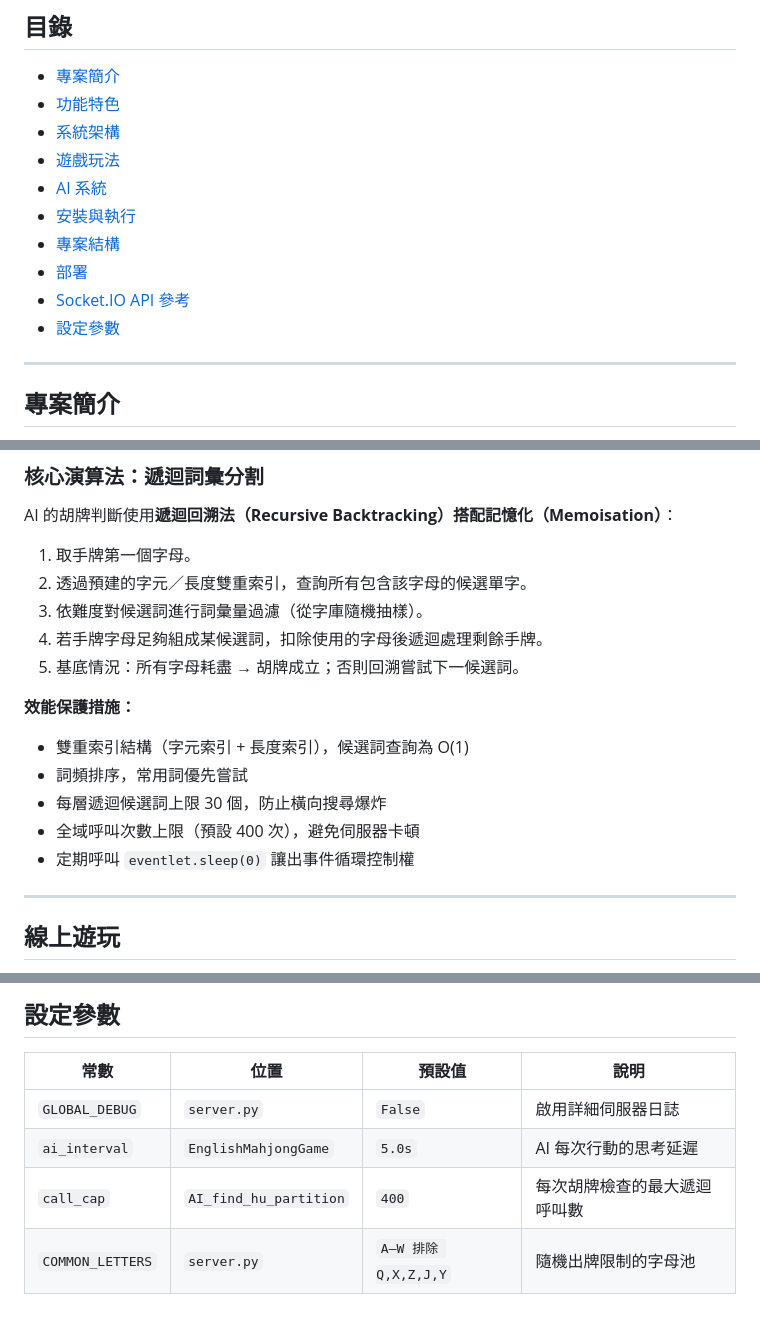
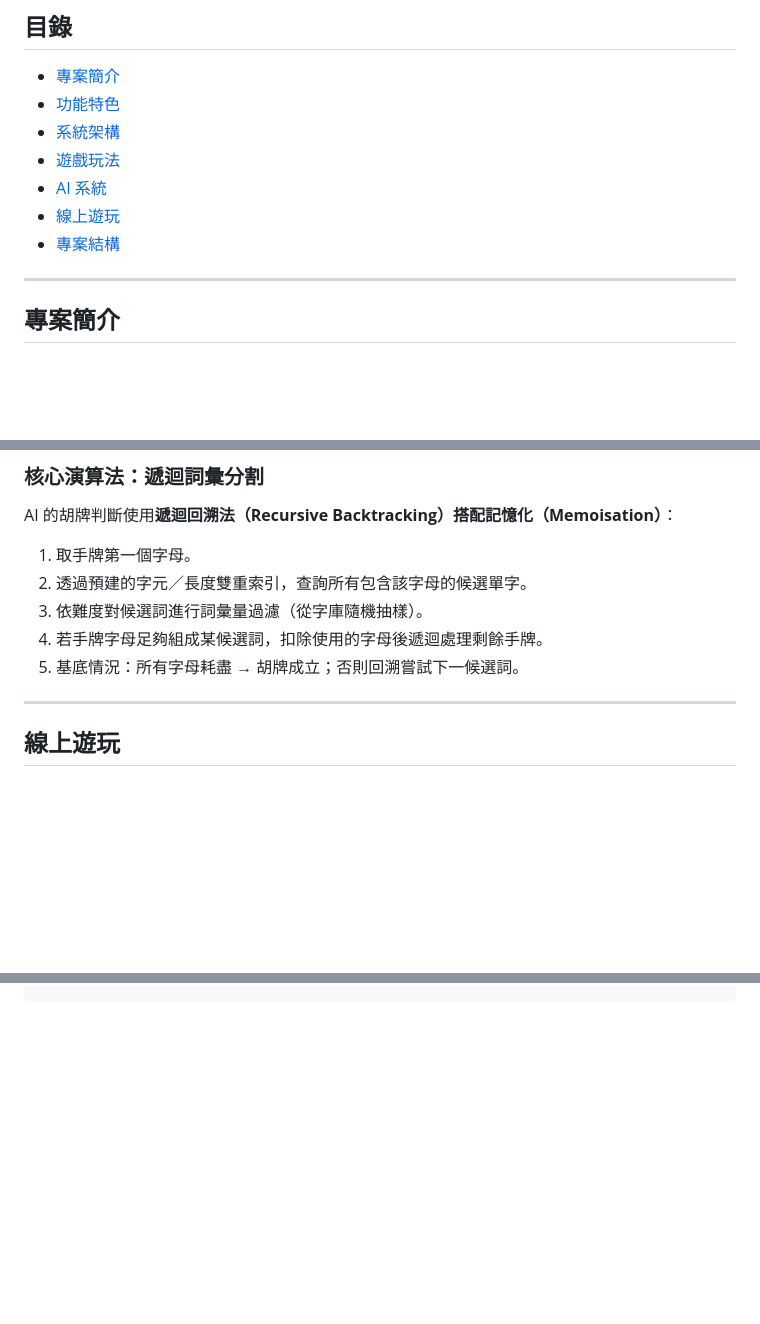
Before and after one commit to redbacon0423/english-mahjohn, a Markdown page: README.md, 3 parts joined by grey strips. Rendered like a GitHub page; blank space fills up the shorter version.

Commit message:
Clean README for exhibition: remove developer sections, add EXHIBITION.md

```diff
--- a/README.md
+++ b/README.md
@@ -11,11 +11,8 @@
 - [系統架構](#系統架構)
 - [遊戲玩法](#遊戲玩法)
 - [AI 系統](#ai-系統)
-- [安裝與執行](#安裝與執行)
+- [線上遊玩](#線上遊玩)
 - [專案結構](#專案結構)
-- [部署](#部署)
-- [Socket.IO API 參考](#socketio-api-參考)
-- [設定參數](#設定參數)
 
 ---
 
@@ -158,14 +155,6 @@ AI 的胡牌判斷使用**遞迴回溯法（Recursive Backtracking）搭配記
 4. 若手牌字母足夠組成某候選詞，扣除使用的字母後遞迴處理剩餘手牌。
 5. 基底情況：所有字母耗盡 → 胡牌成立；否則回溯嘗試下一候選詞。
 
-**效能保護措施：**
-
-- 雙重索引結構（字元索引 + 長度索引），候選詞查詢為 O(1)
-- 詞頻排序，常用詞優先嘗試
-- 每層遞迴候選詞上限 30 個，防止橫向搜尋爆炸
-- 全域呼叫次數上限（預設 400 次），避免伺服器卡頓
-- 定期呼叫 `eventlet.sleep(0)` 讓出事件循環控制權
-
 ---
 
 ## 線上遊玩
@@ -262,8 +190,0 @@ gunicorn --worker-class eventlet -w 1 server:app
-## 設定參數
-
-| 常數 | 位置 | 預設值 | 說明 |
-|---|---|---|---|
-| `GLOBAL_DEBUG` | `server.py` | `False` | 啟用詳細伺服器日誌 |
-| `ai_interval` | `EnglishMahjongGame` | `5.0s` | AI 每次行動的思考延遲 |
-| `call_cap` | `AI_find_hu_partition` | `400` | 每次胡牌檢查的最大遞迴呼叫數 |
-| `COMMON_LETTERS` | `server.py` | `A–W 排除 Q,X,Z,J,Y` | 隨機出牌限制的字母池 |
```
Also changed, not shown: other parts of README.md (+0 -60 lines), EXHIBITION.md (added, +69 -0 lines).
